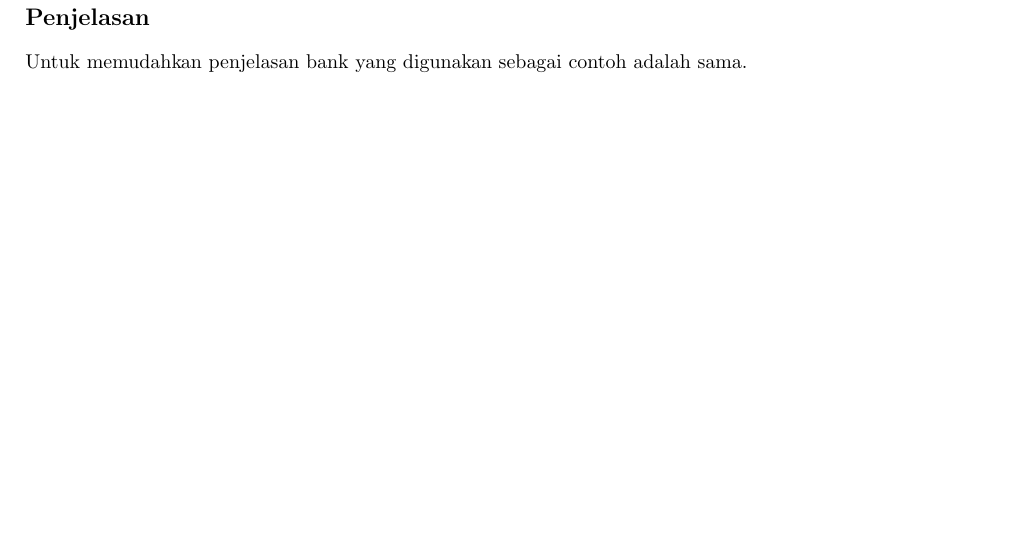
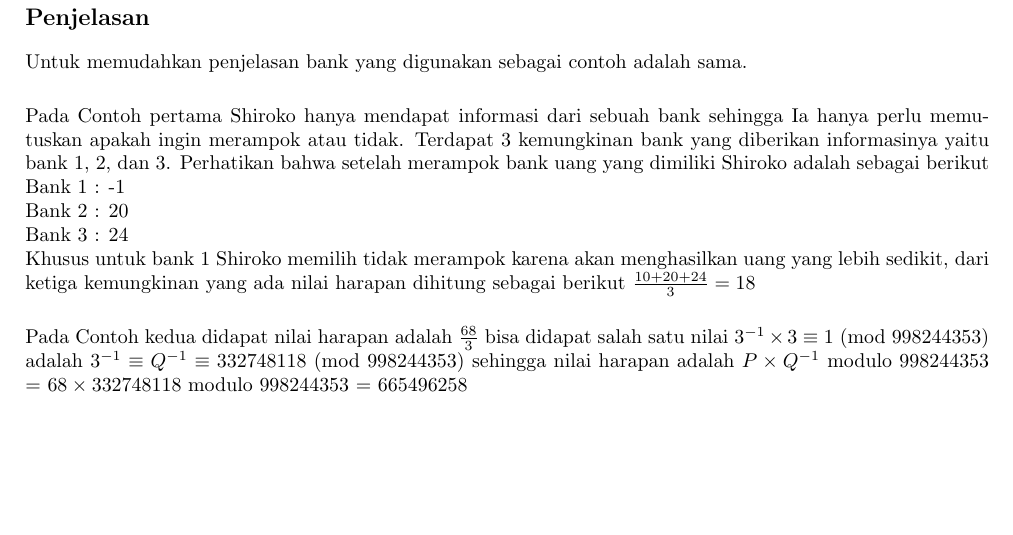
Before and after one commit to DewanaGustavus/Seleksi-IEEEXtreme-17.0-ITB, a LaTeX document (Constant-Moderato/statement.tex): part of page 2 of 2, cut so that both start at the same text. Compiled offline with pdfLaTeX.

Commit message:
add shiroko explaination

```diff
--- a/Constant-Moderato/statement.tex
+++ b/Constant-Moderato/statement.tex
@@ -125,7 +125,14 @@ Keluarkan sebuah bilangan bulat positif yang merupakan nilai harapan dari uang y
 \end{multicols}
 
 \subsection*{Penjelasan}
-Untuk memudahkan penjelasan bank yang digunakan sebagai contoh adalah sama.
+Untuk memudahkan penjelasan bank yang digunakan sebagai contoh adalah sama.\\
 
+Pada Contoh pertama Shiroko hanya mendapat informasi dari sebuah bank sehingga Ia hanya perlu memutuskan apakah ingin merampok atau tidak. Terdapat 3 kemungkinan bank yang diberikan informasinya yaitu bank 1, 2, dan 3. Perhatikan bahwa setelah merampok bank uang yang dimiliki Shiroko adalah sebagai berikut\\
+Bank 1 : -1\\
+Bank 2 : 20\\
+Bank 3 : 24\\
+Khusus untuk bank 1 Shiroko memilih tidak merampok karena akan menghasilkan uang yang lebih sedikit, dari ketiga kemungkinan yang ada nilai harapan dihitung sebagai berikut $\frac{10 + 20 + 24}{3} = 18$\\
+
+Pada Contoh kedua didapat nilai harapan adalah $\frac{68}{3}$ bisa didapat salah satu nilai $3^{-1} \times 3 \equiv 1$ (mod 998244353) adalah $3^{-1} \equiv Q^{-1} \equiv 332748118$ (mod 998244353) sehingga nilai harapan adalah $P \times Q^{-1}$ modulo 998244353 = $68 \times 332748118$ modulo 998244353 = 665496258
 
 \end{document}
```
Also changed, not shown: Constant-Moderato/statement.pdf, Constant-Moderato/statement.tex (2 more changed lines).
